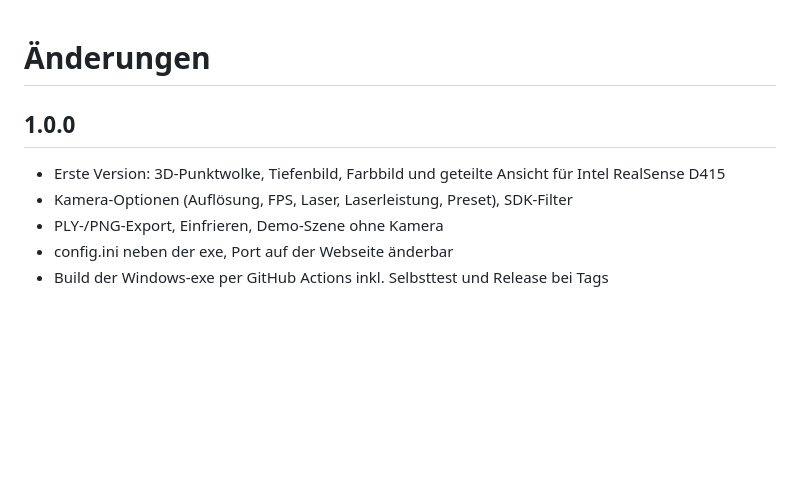
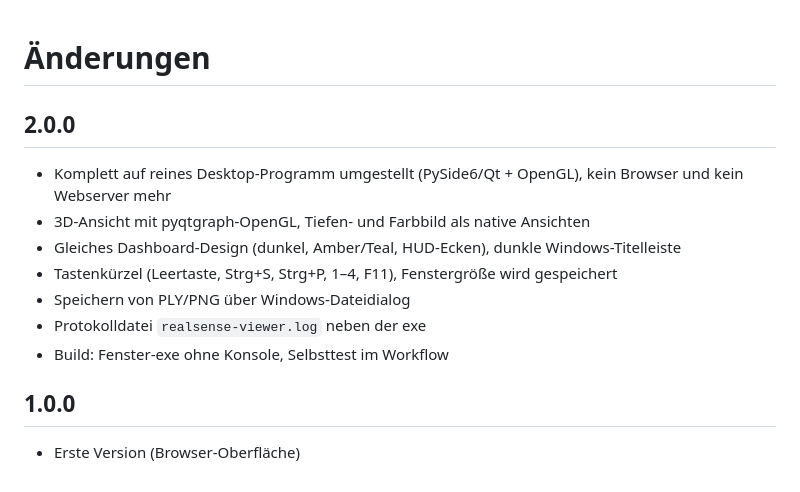
Before and after one commit to Scorch1262/RealSense-D415-3D-Anzeige-MK1, a Markdown page: CHANGELOG.md, the part around the change. GitHub-like rendering; blank space fills up the shorter version.

```diff
--- a/CHANGELOG.md
+++ b/CHANGELOG.md
@@ -1,8 +1,13 @@
 # Änderungen
 
+## 2.0.0
+- Komplett auf reines Desktop-Programm umgestellt (PySide6/Qt + OpenGL), kein Browser und kein Webserver mehr
+- 3D-Ansicht mit pyqtgraph-OpenGL, Tiefen- und Farbbild als native Ansichten
+- Gleiches Dashboard-Design (dunkel, Amber/Teal, HUD-Ecken), dunkle Windows-Titelleiste
+- Tastenkürzel (Leertaste, Strg+S, Strg+P, 1–4, F11), Fenstergröße wird gespeichert
+- Speichern von PLY/PNG über Windows-Dateidialog
+- Protokolldatei `realsense-viewer.log` neben der exe
+- Build: Fenster-exe ohne Konsole, Selbsttest im Workflow
+
 ## 1.0.0
-- Erste Version: 3D-Punktwolke, Tiefenbild, Farbbild und geteilte Ansicht für Intel RealSense D415
-- Kamera-Optionen (Auflösung, FPS, Laser, Laserleistung, Preset), SDK-Filter
-- PLY-/PNG-Export, Einfrieren, Demo-Szene ohne Kamera
-- config.ini neben der exe, Port auf der Webseite änderbar
-- Build der Windows-exe per GitHub Actions inkl. Selbsttest und Release bei Tags
+- Erste Version (Browser-Oberfläche)
```
Also changed, not shown: README.md (+36 -32 lines), assets/pfeil.png (added), 15 other files.
